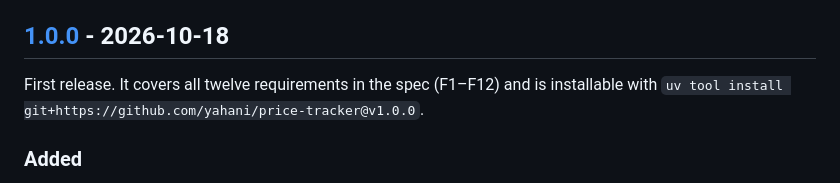
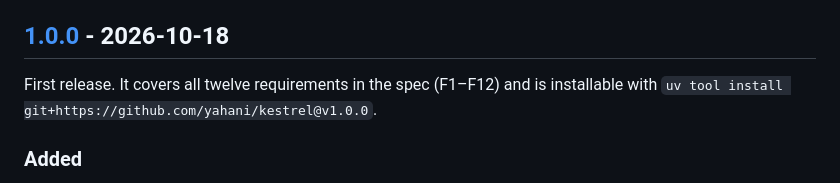
Before and after one commit to yahani/kestrel, a Markdown page: CHANGELOG.md, the part around one of its changes. GitHub-like rendering.

```diff
--- a/CHANGELOG.md
+++ b/CHANGELOG.md
@@ -8,7 +8,7 @@ All notable changes to this project. The format follows
 ## [1.0.0] - 2026-10-18
 
 First release. It covers all twelve requirements in the spec (F1–F12) and is installable
-with `uv tool install git+https://github.com/yahani/price-tracker@v1.0.0`.
+with `uv tool install git+https://github.com/yahani/kestrel@v1.0.0`.
 
 ### Added
 - **Config (F1):** `config.yaml` validated with Pydantic, one readable error per field.
```
Also changed, not shown: other parts of CHANGELOG.md (+1 -1 lines), ARCHITECTURE.md (+3 -3 lines), README.md (+2 -2 lines).
